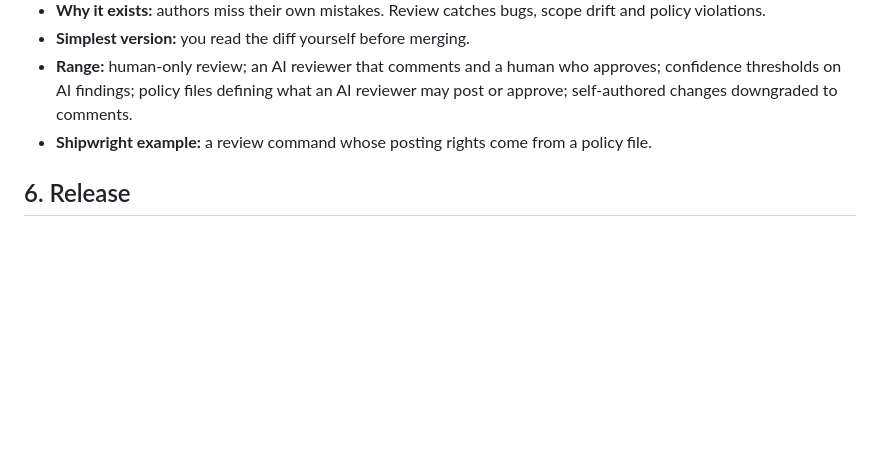
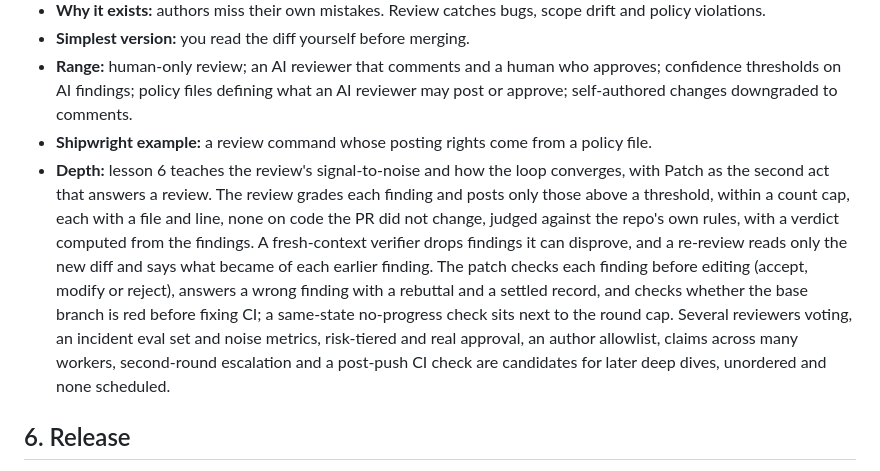
Before and after one commit to app-vitals/how-to-factory, a Markdown page: docs/components.md, the part around the change. Rendered like a GitHub page; blank space fills up the shorter version.

```diff
--- a/docs/components.md
+++ b/docs/components.md
@@ -98,6 +98,7 @@ Entries marked **(proposed)** are candidate additions or splits that are not fin
 - **Simplest version:** you read the diff yourself before merging.
 - **Range:** human-only review; an AI reviewer that comments and a human who approves; confidence thresholds on AI findings; policy files defining what an AI reviewer may post or approve; self-authored changes downgraded to comments.
 - **Shipwright example:** a review command whose posting rights come from a policy file.
+- **Depth:** lesson 6 teaches the review's signal-to-noise and how the loop converges, with Patch as the second act that answers a review. The review grades each finding and posts only those above a threshold, within a count cap, each with a file and line, none on code the PR did not change, judged against the repo's own rules, with a verdict computed from the findings. A fresh-context verifier drops findings it can disprove, and a re-review reads only the new diff and says what became of each earlier finding. The patch checks each finding before editing (accept, modify or reject), answers a wrong finding with a rebuttal and a settled record, and checks whether the base branch is red before fixing CI; a same-state no-progress check sits next to the round cap. Several reviewers voting, an incident eval set and noise metrics, risk-tiered and real approval, an author allowlist, claims across many workers, second-round escalation and a post-push CI check are candidates for later deep dives, unordered and none scheduled.
 
 ## 6. Release
 
```
Also changed, not shown: lessons/README.md (+11 -2 lines).
